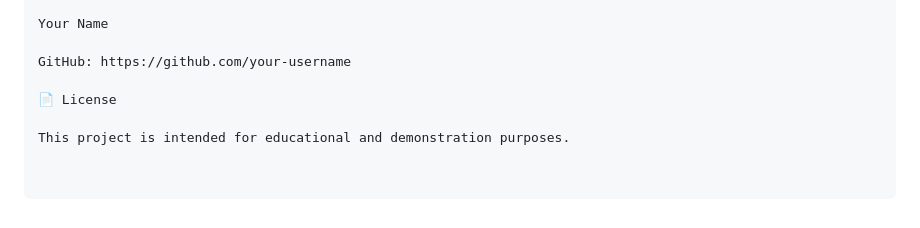
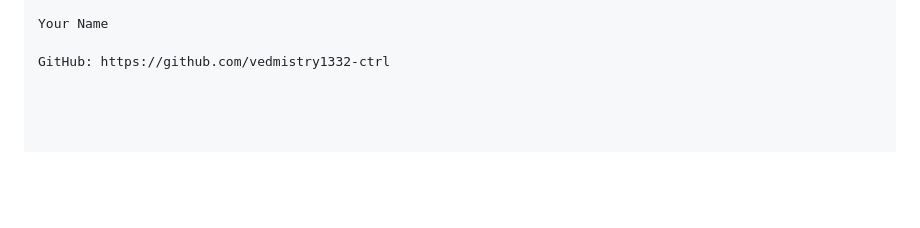
Before and after one commit to vedmistry1332-ctrl/webdev-Project, a Markdown page: README.md, the part around the change. GitHub-like rendering; blank space fills up the shorter version.

```diff
--- a/README.md
+++ b/README.md
@@ -256,8 +256,4 @@ Improved responsive design
 
 Your Name
 
-GitHub: https://github.com/your-username
-
-📄 License
-
-This project is intended for educational and demonstration purposes.
+GitHub: https://github.com/vedmistry1332-ctrl
```
